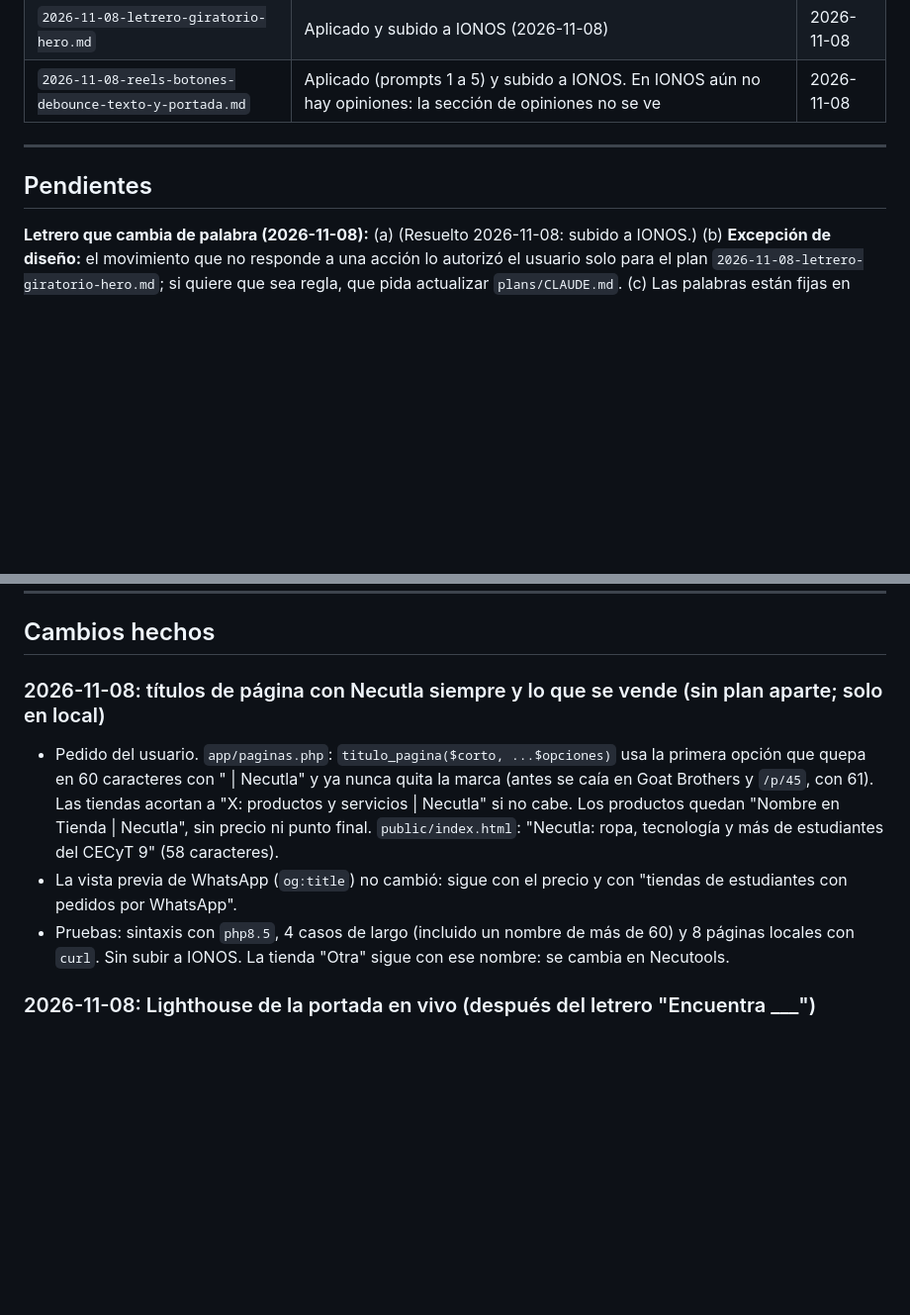
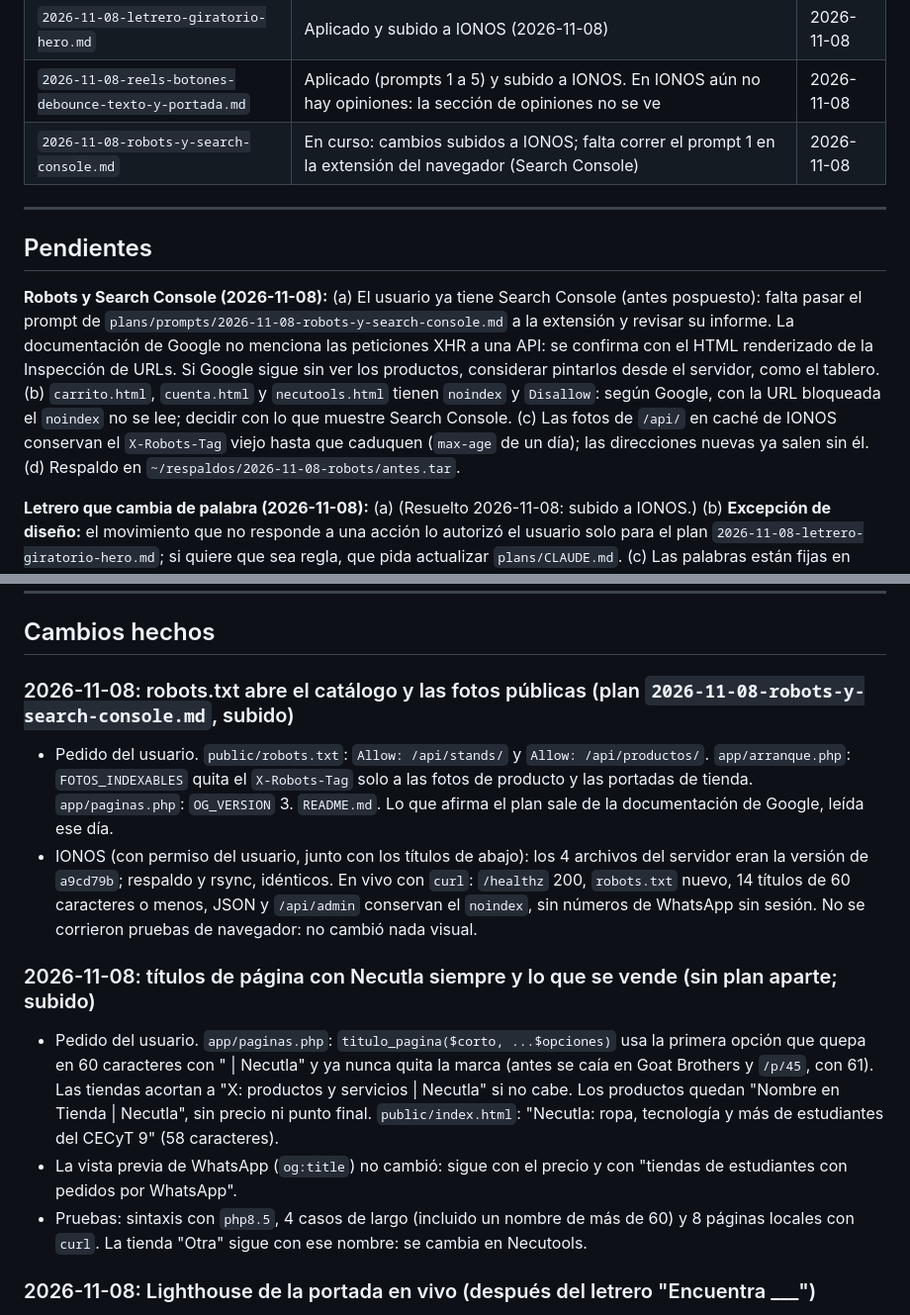
Before and after one commit to VladimirArauz/Prueba-2, a Markdown page: plans/MEMORIA.md, 2 parts joined by grey strips. Shown at 99% size. Rendered like a GitHub page; blank space fills up the shorter version.

Commit message:
Memoria: títulos, robots.txt y Search Console
Co-Authored-By: Claude Opus 5.5 <noreply@anthropic.com>

```diff
--- a/plans/MEMORIA.md
+++ b/plans/MEMORIA.md
@@ -49,10 +49,13 @@ Cómo se usa:
 | `2026-11-07-reels-texto-botones-menu-movimiento.md` | Aplicado (prompts 1 a 6) y subido a IONOS. Lighthouse en vivo: mediana 99 / 100 / 100 / 100 | 2026-11-07 |
 | `2026-11-08-letrero-giratorio-hero.md` | Aplicado y subido a IONOS (2026-11-08) | 2026-11-08 |
 | `2026-11-08-reels-botones-debounce-texto-y-portada.md` | Aplicado (prompts 1 a 5) y subido a IONOS. En IONOS aún no hay opiniones: la sección de opiniones no se ve | 2026-11-08 |
+| `2026-11-08-robots-y-search-console.md` | En curso: cambios subidos a IONOS; falta correr el prompt 1 en la extensión del navegador (Search Console) | 2026-11-08 |
 
 ---
 
 ## Pendientes
+
+**Robots y Search Console (2026-11-08):** (a) El usuario ya tiene Search Console (antes pospuesto): falta pasar el prompt de `plans/prompts/2026-11-08-robots-y-search-console.md` a la extensión y revisar su informe. La documentación de Google no menciona las peticiones XHR a una API: se confirma con el HTML renderizado de la Inspección de URLs. Si Google sigue sin ver los productos, considerar pintarlos desde el servidor, como el tablero. (b) `carrito.html`, `cuenta.html` y `necutools.html` tienen `noindex` y `Disallow`: según Google, con la URL bloqueada el `noindex` no se lee; decidir con lo que muestre Search Console. (c) Las fotos de `/api/` en caché de IONOS conservan el `X-Robots-Tag` viejo hasta que caduquen (`max-age` de un día); las direcciones nuevas ya salen sin él. (d) Respaldo en `~/respaldos/2026-11-08-robots/antes.tar`.
 
 **Letrero que cambia de palabra (2026-11-08):** (a) (Resuelto 2026-11-08: subido a IONOS.) (b) **Excepción de diseño:** el movimiento que no responde a una acción lo autorizó el usuario solo para el plan `2026-11-08-letrero-giratorio-hero.md`; si quiere que sea regla, que pida actualizar `plans/CLAUDE.md`. (c) Las palabras están fijas en `PALABRAS_GIRO` (`portada.js`); si cambian las tiendas, actualizarlas.
 
@@ -105,10 +108,14 @@ Cómo se usa:
 
 ## Cambios hechos
 
-### 2026-11-08: títulos de página con Necutla siempre y lo que se vende (sin plan aparte; solo en local)
+### 2026-11-08: robots.txt abre el catálogo y las fotos públicas (plan `2026-11-08-robots-y-search-console.md`, subido)
+- Pedido del usuario. `public/robots.txt`: `Allow: /api/stands/` y `Allow: /api/productos/`. `app/arranque.php`: `FOTOS_INDEXABLES` quita el `X-Robots-Tag` solo a las fotos de producto y las portadas de tienda. `app/paginas.php`: `OG_VERSION` 3. `README.md`. Lo que afirma el plan sale de la documentación de Google, leída ese día.
+- IONOS (con permiso del usuario, junto con los títulos de abajo): los 4 archivos del servidor eran la versión de `a9cd79b`; respaldo y rsync, idénticos. En vivo con `curl`: `/healthz` 200, `robots.txt` nuevo, 14 títulos de 60 caracteres o menos, JSON y `/api/admin` conservan el `noindex`, sin números de WhatsApp sin sesión. No se corrieron pruebas de navegador: no cambió nada visual.
+
+### 2026-11-08: títulos de página con Necutla siempre y lo que se vende (sin plan aparte; subido)
 - Pedido del usuario. `app/paginas.php`: `titulo_pagina($corto, ...$opciones)` usa la primera opción que quepa en 60 caracteres con " | Necutla" y ya nunca quita la marca (antes se caía en Goat Brothers y `/p/45`, con 61). Las tiendas acortan a "X: productos y servicios | Necutla" si no cabe. Los productos quedan "Nombre en Tienda | Necutla", sin precio ni punto final. `public/index.html`: "Necutla: ropa, tecnología y más de estudiantes del CECyT 9" (58 caracteres).
 - La vista previa de WhatsApp (`og:title`) no cambió: sigue con el precio y con "tiendas de estudiantes con pedidos por WhatsApp".
-- Pruebas: sintaxis con `php8.5`, 4 casos de largo (incluido un nombre de más de 60) y 8 páginas locales con `curl`. Sin subir a IONOS. La tienda "Otra" sigue con ese nombre: se cambia en Necutools.
+- Pruebas: sintaxis con `php8.5`, 4 casos de largo (incluido un nombre de más de 60) y 8 páginas locales con `curl`. La tienda "Otra" sigue con ese nombre: se cambia en Necutools.
 
 ### 2026-11-08: Lighthouse de la portada en vivo (después del letrero "Encuentra ___")
 - Pedido del usuario. Lighthouse 12.8.2, 3 corridas en perfil de celular: rendimiento 98, 99 y 99; accesibilidad, buenas prácticas y SEO 100 en las 3. FCP 1.2 a 1.4 s, LCP 2.0 s en las 3 (párrafo del encabezado), TBT 0 a 120 ms, CLS 0, servidor 80 a 100 ms. Escritorio: 99 / 100 / 100 / 100, LCP 0.9 s, CLS 0. No se cambió código.
```
